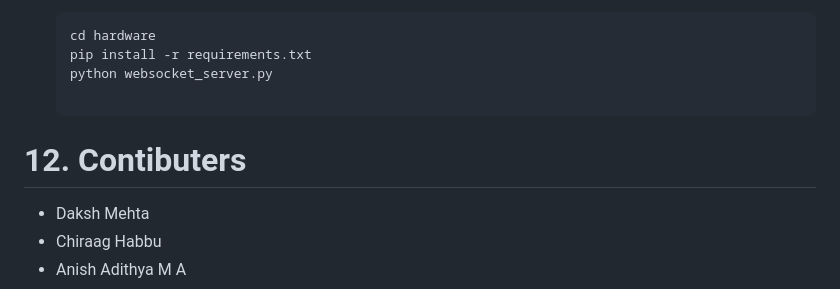
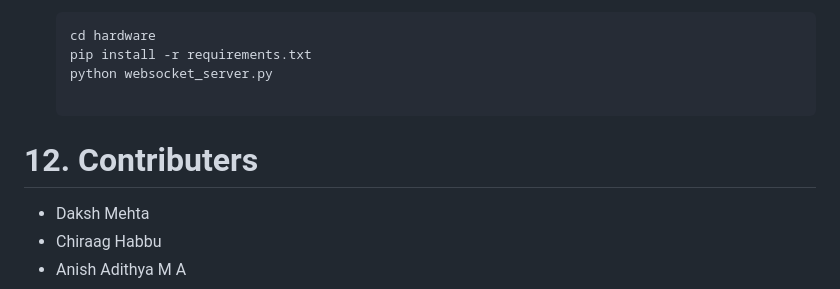
Before and after one commit to eccedentesiast37/Behavioral-Analysis-and-Virtual-Fencing-for-Domestic-Livestock-Protection, a Markdown page: README.md, the part around the change. Drawn GitHub-style.

```diff
--- a/README.md
+++ b/README.md
@@ -142,7 +142,7 @@ A comprehensive **IoT and ML-based livestock management system** that integrates
   pip install -r requirements.txt
   python websocket_server.py
 
-# **12. Contibuters**
+# **12. Contributers**
 
   - Daksh Mehta
   - Chiraag Habbu
```
